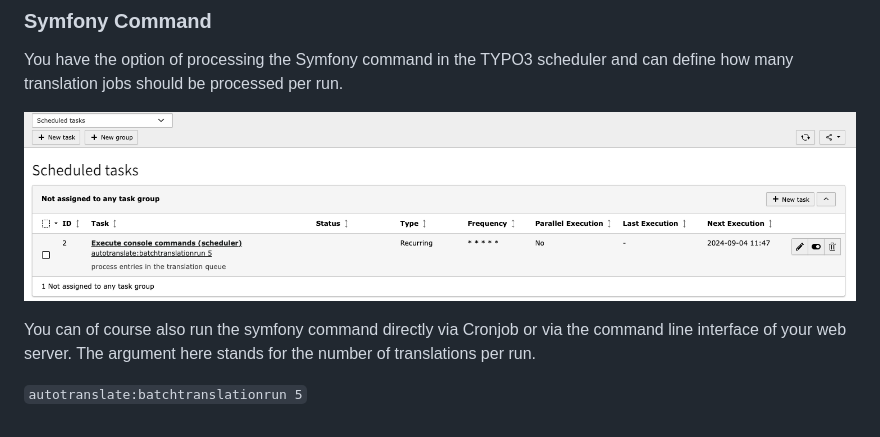
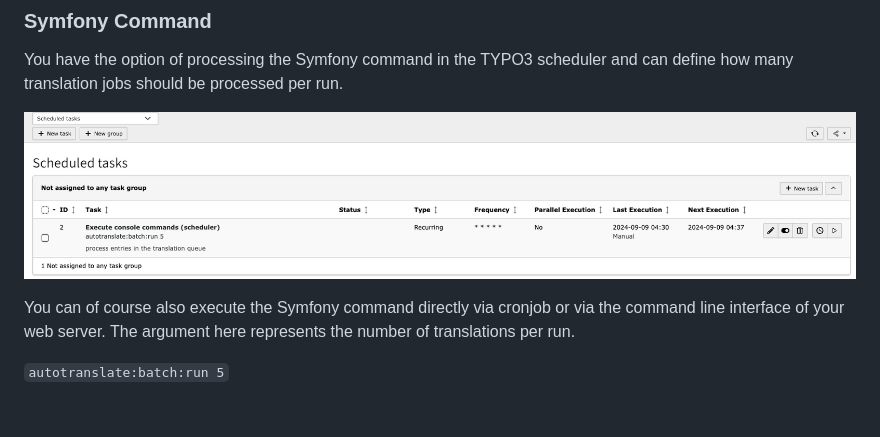
Before and after one commit to thieleundklose/tk-typo3-autotranslate, a Markdown page: Documentation/BatchTranslation/Readme.md, the part around the change. GitHub-like rendering; pictures changed too: Documentation/Images/BatchTranslationCommand.png.

Commit message:
feat(batchtranslation): adjust docu

````diff
--- a/Documentation/BatchTranslation/Readme.md
+++ b/Documentation/BatchTranslation/Readme.md
@@ -19,7 +19,6 @@ You have the option of processing the Symfony command in the TYPO3 scheduler and
 
 ![DeepL](../Images/BatchTranslationCommand.png)
 
-You can of course also run the symfony command directly via Cronjob or via the command line interface of your web server.
-The argument here stands for the number of translations per run.
+You can of course also execute the Symfony command directly via cronjob or via the command line interface of your web server. The argument here represents the number of translations per run.
 
-```autotranslate:batchtranslationrun 5```
+```autotranslate:batch:run 5```
````
